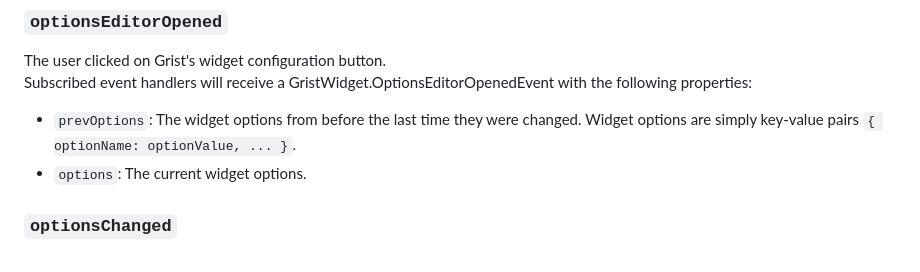
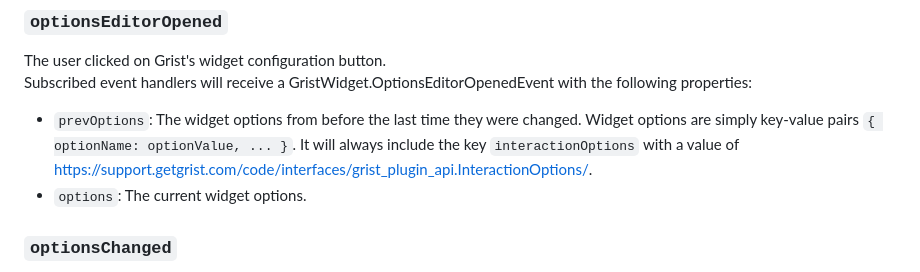
Before and after one commit to tomnitschke/gristwidgets, a Markdown page: sanegrist/README.md, the part around the change. GitHub-like rendering.

```diff
--- a/sanegrist/README.md
+++ b/sanegrist/README.md
@@ -67,7 +67,7 @@ Subscribed event handlers will receive a GristWidget.ColMappingsChangedEvent wit
 ### `optionsEditorOpened`
 The user clicked on Grist's widget configuration button.
 Subscribed event handlers will receive a GristWidget.OptionsEditorOpenedEvent with the following properties:
-- `prevOptions`: The widget options from before the last time they were changed. Widget options are simply key-value pairs `{ optionName: optionValue, ... }`.
+- `prevOptions`: The widget options from before the last time they were changed. Widget options are simply key-value pairs `{ optionName: optionValue, ... }`. It will always include the key `interactionOptions` with a value of https://support.getgrist.com/code/interfaces/grist_plugin_api.InteractionOptions/.
 - `options`: The current widget options.
 ### `optionsChanged`
 Fires when the widget options get modified by `setOption()` or `setOptions()`, below.
```
